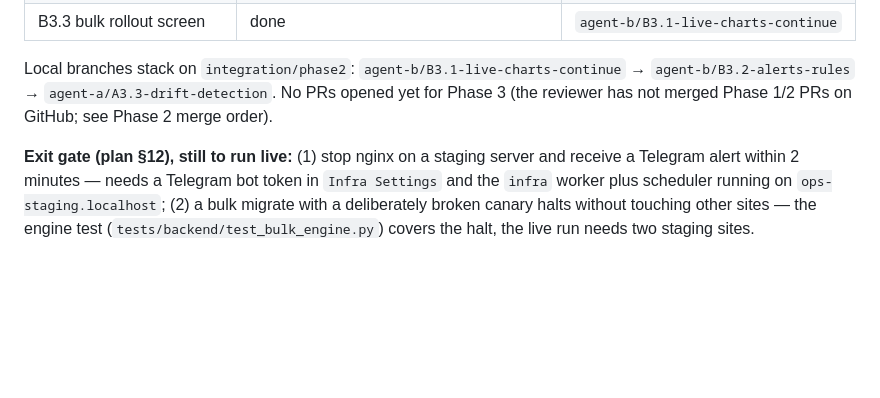
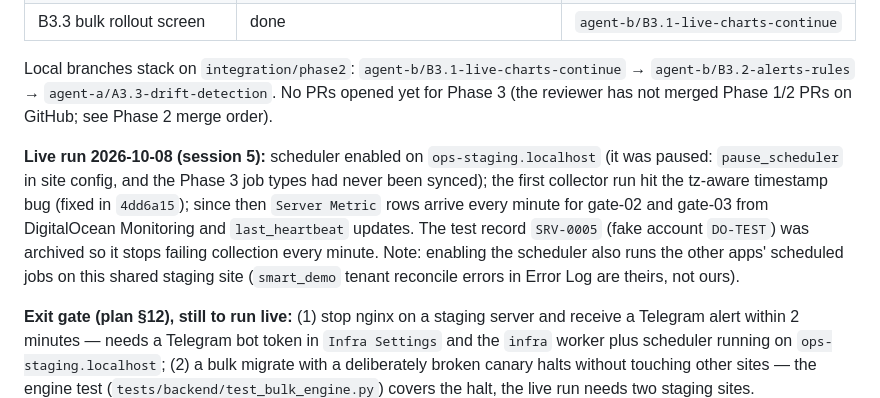
Before and after one commit to AMN-2/infra_control, a Markdown page: docs/STATUS.md, the part around the change. Rendered like a GitHub page; blank space fills up the shorter version.

Commit message:
docs: Phase 3 live run notes (scheduler, collector fix, SRV-0005 archived)
Co-Authored-By: Claude Fable 5.1 <noreply@anthropic.com>

```diff
--- a/docs/STATUS.md
+++ b/docs/STATUS.md
@@ -83,6 +83,15 @@ Local branches stack on `integration/phase2`: `agent-b/B3.1-live-charts-continue
 `agent-b/B3.2-alerts-rules` → `agent-a/A3.3-drift-detection`. No PRs opened yet for Phase 3
 (the reviewer has not merged Phase 1/2 PRs on GitHub; see Phase 2 merge order).
 
+**Live run 2026-10-08 (session 5):** scheduler enabled on `ops-staging.localhost` (it was
+paused: `pause_scheduler` in site config, and the Phase 3 job types had never been synced);
+the first collector run hit the tz-aware timestamp bug (fixed in `4dd6a15`); since then
+`Server Metric` rows arrive every minute for gate-02 and gate-03 from DigitalOcean Monitoring
+and `last_heartbeat` updates. The test record `SRV-0005` (fake account `DO-TEST`) was
+archived so it stops failing collection every minute. Note: enabling the scheduler also runs
+the other apps' scheduled jobs on this shared staging site (`smart_demo` tenant reconcile
+errors in Error Log are theirs, not ours).
+
 **Exit gate (plan §12), still to run live:** (1) stop nginx on a staging server and receive a
 Telegram alert within 2 minutes — needs a Telegram bot token in `Infra Settings` and the
 `infra` worker plus scheduler running on `ops-staging.localhost`; (2) a bulk migrate with a
```
